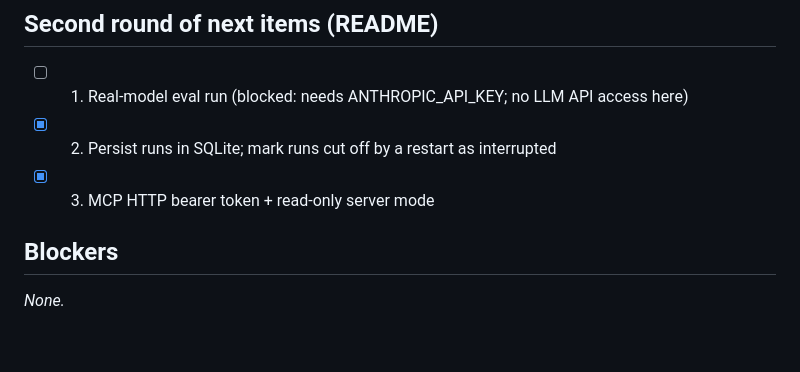
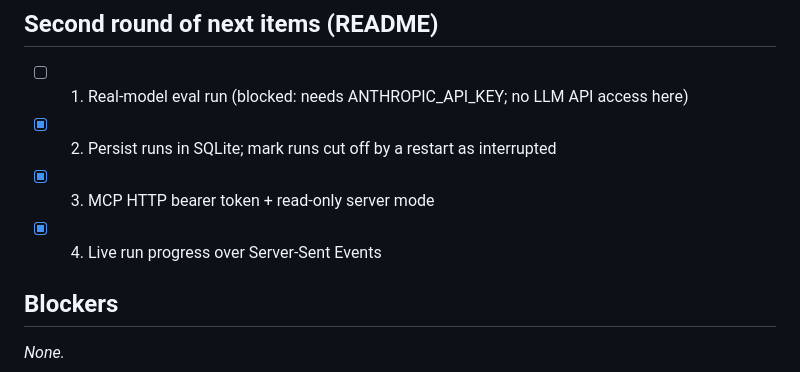
Before and after one commit to HashirAKB/telemetry-ops-copilot, a Markdown page: PLAN.md, the part around the change. Rendered like a GitHub page; blank space fills up the shorter version.

```diff
--- a/PLAN.md
+++ b/PLAN.md
@@ -24,6 +24,7 @@ Tick each milestone when its success criterion (see SPEC.md section 7) passes an
 - [ ] 1. Real-model eval run (blocked: needs ANTHROPIC_API_KEY; no LLM API access here)
 - [x] 2. Persist runs in SQLite; mark runs cut off by a restart as interrupted
 - [x] 3. MCP HTTP bearer token + read-only server mode
+- [x] 4. Live run progress over Server-Sent Events
 
 ## Blockers
 
```
Also changed, not shown: DECISIONS.md (+4 -0 lines), README.md (+3 -3 lines), docs/web-ui-approval.png, 10 other files.
